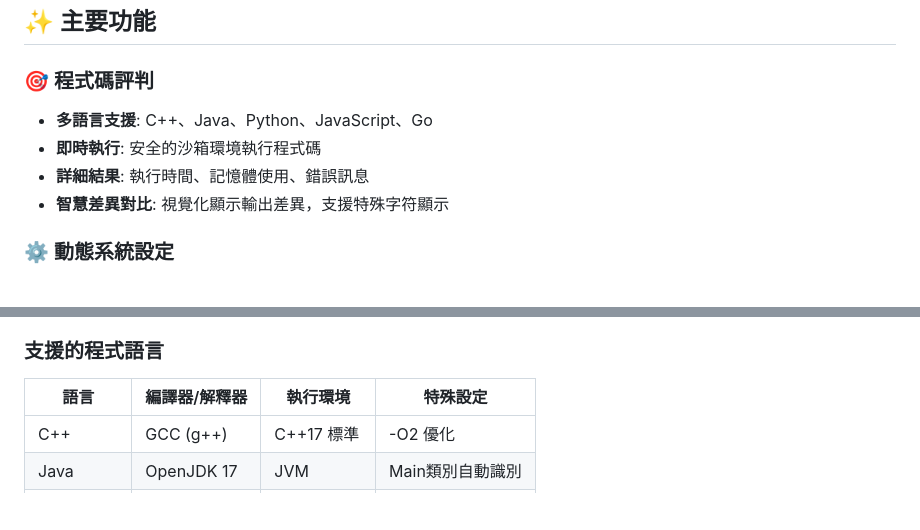
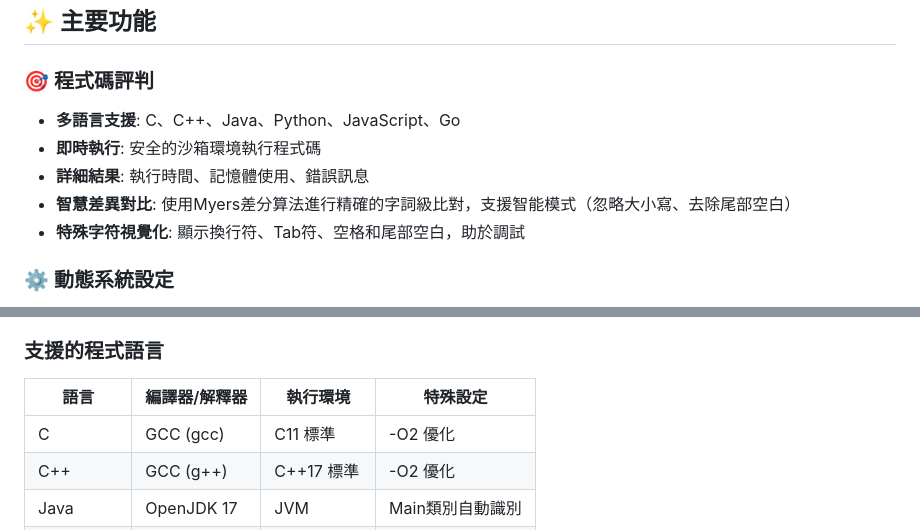
Before and after one commit to 0857boy/simple-code-judge, a Markdown page: README.md, 2 parts joined by grey strips. GitHub-like rendering; blank space fills up the shorter version.

```diff
--- a/README.md
+++ b/README.md
@@ -5,10 +5,11 @@
 ## ✨ 主要功能
 
 ### 🎯 程式碼評判
-- **多語言支援**: C++、Java、Python、JavaScript、Go
+- **多語言支援**: C、C++、Java、Python、JavaScript、Go
 - **即時執行**: 安全的沙箱環境執行程式碼
 - **詳細結果**: 執行時間、記憶體使用、錯誤訊息
-- **智慧差異對比**: 視覺化顯示輸出差異，支援特殊字符顯示
+- **智慧差異對比**: 使用Myers差分算法進行精確的字詞級比對，支援智能模式（忽略大小寫、去除尾部空白）
+- **特殊字符視覺化**: 顯示換行符、Tab符、空格和尾部空白，助於調試
 
 ### ⚙️ 動態系統設定
 - **執行限制控制**: 可調整執行時間限制（1-60秒）
@@ -83,6 +91,7 @@ python app.py
 
 | 語言 | 編譯器/解釋器 | 執行環境 | 特殊設定 |
 |------|-------------|---------|---------|
+| C | GCC (gcc) | C11 標準 | -O2 優化 |
 | C++ | GCC (g++) | C++17 標準 | -O2 優化 |
 | Java | OpenJDK 17 | JVM | Main類別自動識別 |
 | Python | Python 3.11 | CPython | UTF-8 編碼 |
```
Also changed, not shown: other parts of README.md (+26 -2 lines).
